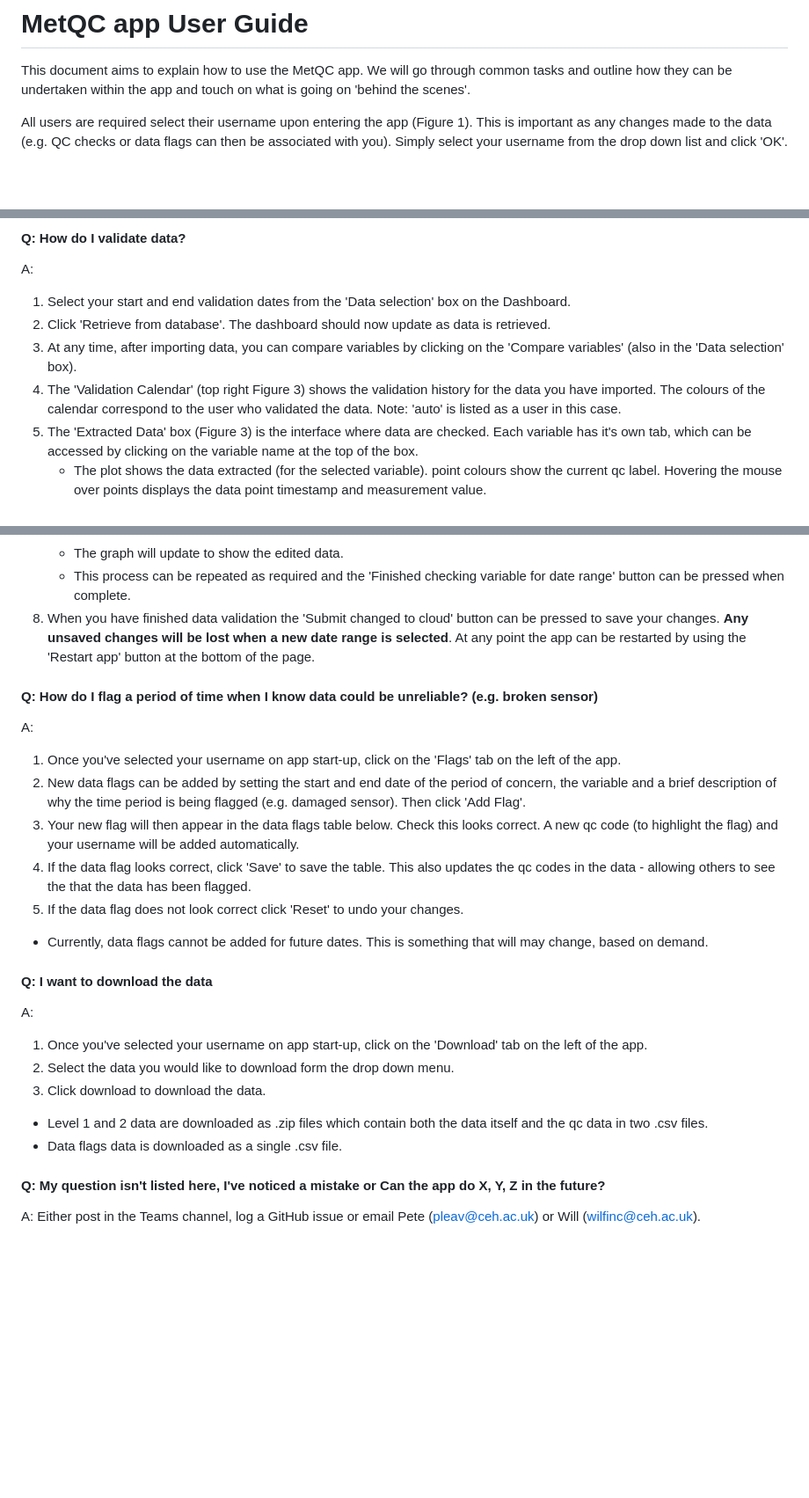
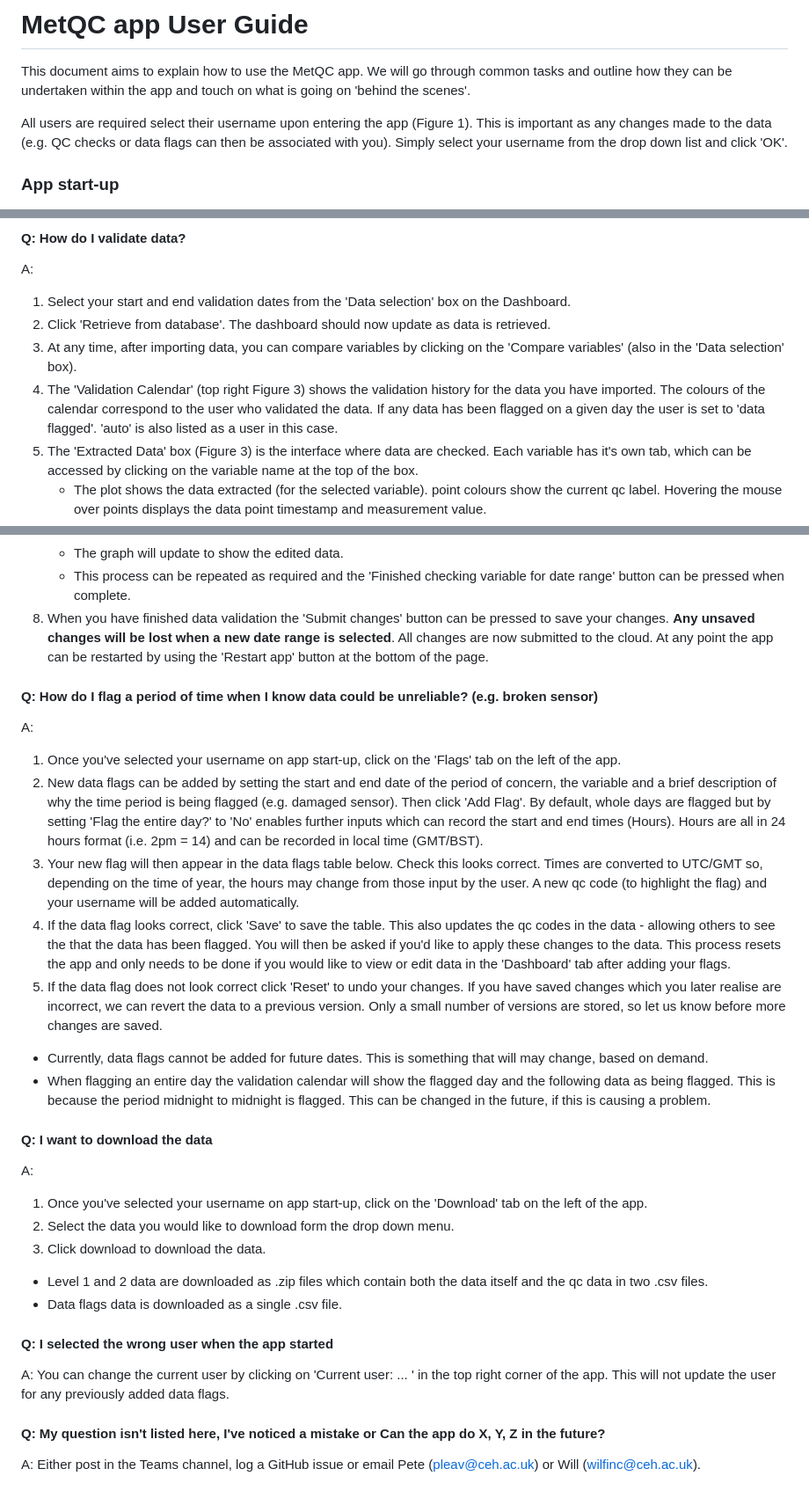
Before and after one commit to NERC-CEH/metqc, a Markdown page: vignettes/app_user_guide.md, 3 parts joined by grey strips. Shown: that part at 88% size. Rendered like a GitHub page; blank space fills up the shorter version.

```diff
--- a/vignettes/app_user_guide.md
+++ b/vignettes/app_user_guide.md
@@ -4,7 +4,7 @@ This document aims to explain how to use the MetQC app. We will go through commo
 
 All users are required select their username upon entering the app (Figure 1). This is important as any changes made to the data (e.g. QC checks or data flags can then be associated with you). Simply select your username from the drop down list and click 'OK'.
 
-<!---![](select_user.png)--->
+### App start-up
 <img src="select_user.png" width="600"/>
 
 *Figure 1: Users will need to select a user from the drop down list on app launch.*
@@ -39,7 +56,7 @@ A:
 1. Select your start and end validation dates from the 'Data selection' box on the Dashboard.
 2. Click 'Retrieve from database'. The dashboard should now update as data is retrieved.
 3.  At any time, after importing data, you can compare variables by clicking on the 'Compare variables' (also in the 'Data selection' box).
-4.  The 'Validation Calendar' (top right Figure 3) shows the validation history for the data you have imported. The colours of the calendar correspond to the user who validated the data. Note: 'auto' is listed as a user in this case.
+4.  The 'Validation Calendar' (top right Figure 3) shows the validation history for the data you have imported. The colours of the calendar correspond to the user who validated the data. If any data has been flagged on a given day the user is set to 'data flagged'. 'auto' is also listed as a user in this case.
 5.  The 'Extracted Data' box (Figure 3) is the interface where data are checked. Each variable has it's own tab, which can be accessed by clicking on the variable name at the top of the box.
     - The plot shows the data extracted (for the selected variable). point colours show the current qc label. Hovering the mouse over points displays the data point timestamp and measurement value.
 6. If the data for the selected variable looks correct, clicking the 'Finished checking variable for date range' button will flag this tab as complete. The tab (top of the 'Extracted Data') box will become grey and a different variable can then be validated.
@@ -50,16 +67,18 @@ A:
    -   Click 'Impute selection' box to impute the data selected (minus data highlighted by ticking the tick boxes at the bottom of the page) using the gap-filling method selected.
    -   The graph will update to show the edited data.
    -   This process can be repeated as required and the 'Finished checking variable for date range' button can be pressed when complete.
-8. When you have finished data validation the 'Submit changed to cloud' button can be pressed to save your changes. **Any unsaved changes will be lost when a new date range is selected**. At any point the app can be restarted by using the 'Restart app' button at the bottom of the page.
+8. When you have finished data validation the 'Submit changes' button can be pressed to save your changes. **Any unsaved changes will be lost when a new date range is selected**. All changes are now submitted to the cloud. At any point the app can be restarted by using the 'Restart app' button at the bottom of the page.
 
 #### Q: How do I flag a period of time when I know data could be unreliable? (e.g. broken sensor)
 A:
 1. Once you've selected your username on app start-up, click on the 'Flags' tab on the left of the app.
-2. New data flags can be added by setting the start and end date of the period of concern, the variable and a brief description of why the time period is being flagged (e.g. damaged sensor). Then click 'Add Flag'.
-3. Your new flag will then appear in the data flags table below. Check this looks correct. A new qc code (to highlight the flag) and your username will be added automatically.
-4. If the data flag looks correct, click 'Save' to save the table. This also updates the qc codes in the data - allowing others to see the that the data has been flagged.
-5. If the data flag does not look correct click 'Reset' to undo your changes.
+2. New data flags can be added by setting the start and end date of the period of concern, the variable and a brief description of why the time period is being flagged (e.g. damaged sensor). Then click 'Add Flag'. By default, whole days are flagged but by setting 'Flag the entire day?' to 'No' enables further inputs which can record the start and end times (Hours). Hours are all in 24 hours format (i.e. 2pm = 14) and can be recorded in local time (GMT/BST).
+3. Your new flag will then appear in the data flags table below. Check this looks correct. Times are converted to UTC/GMT so, depending on the time of year, the hours may change from those input by the user. A new qc code (to highlight the flag) and your username will be added automatically.
+4. If the data flag looks correct, click 'Save' to save the table. This also updates the qc codes in the data - allowing others to see the that the data has been flagged. You will then be asked if you'd like to apply these changes to the data. This process resets the app and only needs to be done if you would like to view or edit data in the 'Dashboard' tab after adding your flags.
+5. If the data flag does not look correct click 'Reset' to undo your changes. If you have saved changes which you later realise are incorrect, we can revert the data to a previous version. Only a small number of versions are stored, so let us know before more changes are saved.
+
 - Currently, data flags cannot be added for future dates. This is something that will may change, based on demand.
+- When flagging an entire day the validation calendar will show the flagged day and the following data as being flagged. This is because the period midnight to midnight is flagged. This can be changed in the future, if this is causing a problem.
 
 #### Q: I want to download the data
 A:
@@ -69,5 +88,8 @@ A:
 - Level 1 and 2 data are downloaded as .zip files which contain both the data itself and the qc data in two .csv files.
 - Data flags data is downloaded as a single .csv file.
 
+#### Q: I selected the wrong user when the app started
+A: You can change the current user by clicking on 'Current user: ... ' in the top right corner of the app. This will not update the user for any previously added data flags.
+
 #### Q: My question isn't listed here, I've noticed a mistake or Can the app do X, Y, Z in the future?
 A: Either post in the Teams channel, log a GitHub issue or email Pete (pleav@ceh.ac.uk) or Will (wilfinc@ceh.ac.uk).
```
Also changed, not shown: other parts of vignettes/app_user_guide.md (+20 -3 lines), vignettes/flags_v2a.png (added), vignettes/flags_v2b.png (added), vignettes/info.png (added).
